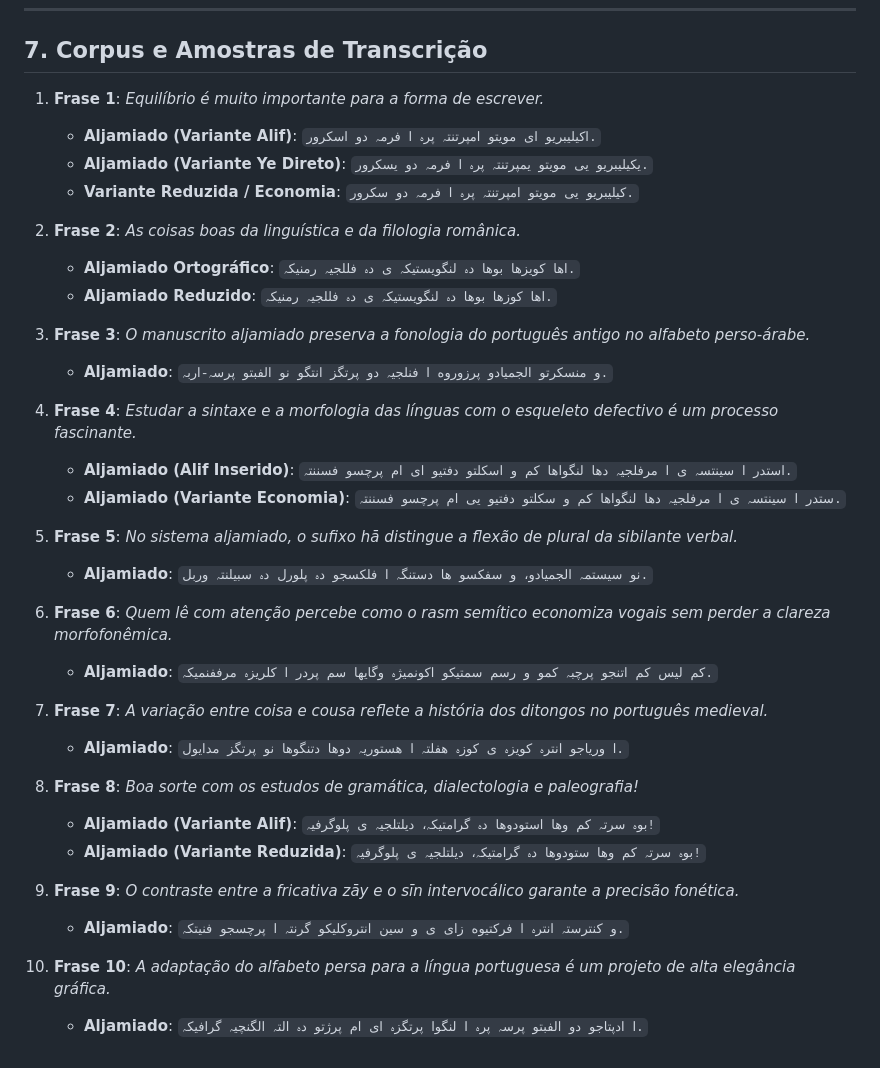
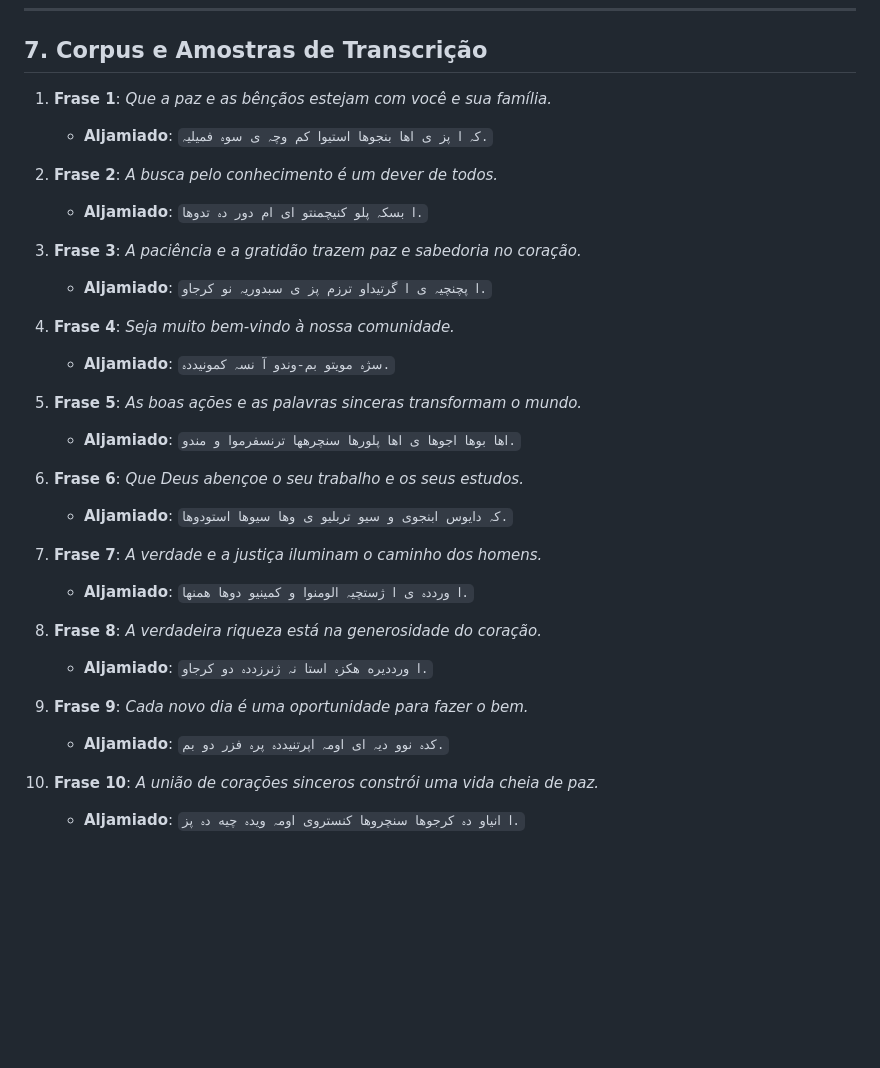
Before and after one commit to notzmv/notzmv.github.io, a Markdown page: pt/index.md, the part around the change. GitHub-like rendering; blank space fills up the shorter version.

Commit message:
content(pt): update Markdown corpus list with community-focused examples

```diff
--- a/pt/index.md
+++ b/pt/index.md
@@ -244,37 +244,32 @@ Palavras lexicais não-nominais em *-s* podem usar **Zāy** (`ز`): *mas* $\righ
 
 ## 7. Corpus e Amostras de Transcrição
 
-1. **Frase 1**: *Equilíbrio é muito importante para a forma de escrever.*
-   - **Aljamiado (Variante Alif)**: `اکیلیبریو ای مویتو امپرتنتہ پرہ ا فرمہ دو اسكرور.`
-   - **Aljamiado (Variante Ye Direto)**: `یکیلیبریو یی مویتو یمپرتنتہ پرہ ا فرمہ دو یسكرور.`
-   - **Variante Reduzida / Economia**: `كيلیبریو یی مویتو امپرتنتہ پرہ ا فرمہ دو سكرور.`
+1. **Frase 1**: *Que a paz e as bênçãos estejam com você e sua família.*
+   - **Aljamiado**: `كہ ا پز ی اها بنجوها استیوا كم وچہ ی سوہ فمیلیہ.`
 
-2. **Frase 2**: *As coisas boas da linguística e da filologia românica.*
-   - **Aljamiado Ortográfico**: `اها كویزها بوها دہ لنگویستیكہ ی دہ فللجیہ رمنیكہ.`
-   - **Aljamiado Reduzido**: `اها كوزها بوها دہ لنگویستیكہ ی دہ فللجیہ رمنیكہ.`
+2. **Frase 2**: *A busca pelo conhecimento é um dever de todos.*
+   - **Aljamiado**: `ا بسكہ پلو كنیچمنتو ای ام دور دہ تدوها.`
 
-3. **Frase 3**: *O manuscrito aljamiado preserva a fonologia do português antigo no alfabeto perso-árabe.*
-   - **Aljamiado**: `و منسكرتو الجمیادو پرزوروه ا فنلجیہ دو پرتگز انتگو نو الفبتو پرسہ-اربہ.`
+3. **Frase 3**: *A paciência e a gratidão trazem paz e sabedoria no coração.*
+   - **Aljamiado**: `ا پچنچیہ ی ا گرتیداو ترزم پز ی سبدوریہ نو كرجاو.`
 
-4. **Frase 4**: *Estudar a sintaxe e a morfologia das línguas com o esqueleto defectivo é um processo fascinante.*
-   - **Aljamiado (Alif Inserido)**: `استدر ا سينتسہ ی ا مرفلجیہ دها لنگواها كم و اسكلتو دفتیو ای ام پرچسو فسننتہ.`
-   - **Aljamiado (Variante Economia)**: `ستدر ا سينتسہ ی ا مرفلجیہ دها لنگواها كم و سكلتو دفتیو یی ام پرچسو فسننتہ.`
+4. **Frase 4**: *Seja muito bem-vindo à nossa comunidade.*
+   - **Aljamiado**: `سژہ مویتو بم-وندو آ نسہ كمونیددہ.`
 
-5. **Frase 5**: *No sistema aljamiado, o sufixo hā distingue a flexão de plural da sibilante verbal.*
-   - **Aljamiado**: `نو سيستمہ الجمیادو، و سفكسو ها دستنگہ ا فلكسجو دہ پلورل دہ سبیلنتہ وربل.`
+5. **Frase 5**: *As boas ações e as palavras sinceras transformam o mundo.*
+   - **Aljamiado**: `اها بوها اجوها ی اها پلورها سنچرهها ترنسفرموا و مندو.`
 
-6. **Frase 6**: *Quem lê com atenção percebe como o rasm semítico economiza vogais sem perder a clareza morfofonêmica.*
-   - **Aljamiado**: `كم لیس كم اتنجو پرچبہ كمو و رسم سمتیكو اكونمیژہ وگایها سم پردر ا كلریزہ مرففنمیكہ.`
+6. **Frase 6**: *Que Deus abençoe o seu trabalho e os seus estudos.*
+   - **Aljamiado**: `كہ دایوس ابنجوى و سیو تربلیو ی وها سیوها استودوها.`
 
-7. **Frase 7**: *A variação entre coisa e cousa reflete a história dos ditongos no português medieval.*
-   - **Aljamiado**: `ا ورياجو انترہ كویزہ ی كوزہ هفلتہ ا هستوریہ دوها دتنگوها نو پرتگز مدایول.`
+7. **Frase 7**: *A verdade e a justiça iluminam o caminho dos homens.*
+   - **Aljamiado**: `ا ورددہ ی ا ژستچیہ الومنوا و كمینیو دوها همنها.`
 
-8. **Frase 8**: *Boa sorte com os estudos de gramática, dialectologia e paleografia!*
-   - **Aljamiado (Variante Alif)**: `بوہ سرتہ كم وها استودوها دہ گرامتیكہ، ديلتلجیہ ی پلوگرفیہ!`
-   - **Aljamiado (Variante Reduzida)**: `بوہ سرتہ كم وها ستودوها دہ گرامتیكہ، ديلتلجیہ ی پلوگرفیہ!`
+8. **Frase 8**: *A verdadeira riqueza está na generosidade do coração.*
+   - **Aljamiado**: `ا ورددیره هكزہ استا نہ ژنرزددہ دو كرجاو.`
 
-9. **Frase 9**: *O contraste entre a fricativa zāy e o sīn intervocálico garante a precisão fonética.*
-   - **Aljamiado**: `و كنترستہ انترہ ا فركتیوه زای ی و سين انتروكلیكو گرنتہ ا پرچسجو فنيتكہ.`
+9. **Frase 9**: *Cada novo dia é uma oportunidade para fazer o bem.*
+   - **Aljamiado**: `كدہ نوو دیہ ای اومہ اپرتنیددہ پرہ فزر دو بم.`
 
-10. **Frase 10**: *A adaptação do alfabeto persa para a língua portuguesa é um projeto de alta elegância gráfica.*
-    - **Aljamiado**: `ا ادپتاجو دو الفبتو پرسہ پرہ ا لنگوا پرتگزہ ای ام پرژتو دہ التہ الگنچیہ گرافيكہ.`
+10. **Frase 10**: *A união de corações sinceros constrói uma vida cheia de paz.*
+    - **Aljamiado**: `ا انیاو دہ كرجوها سنچروها كنستروى اومہ ویدہ چیه دہ پز.`
```
